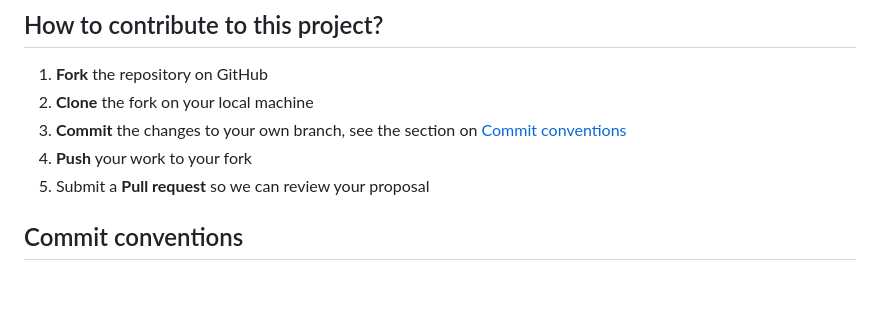
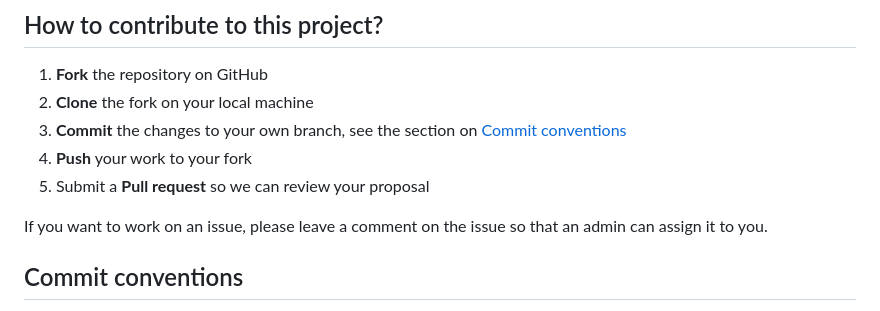
Before and after one commit to a11ylint/core, a Markdown page: CONTRIBUTING.md, the part around the change. Rendered like a GitHub page; blank space fills up the shorter version.

Commit message:
docs: update CONTRIBUTING.md to clarify issue assignment process

```diff
--- a/CONTRIBUTING.md
+++ b/CONTRIBUTING.md
@@ -42,6 +42,8 @@ We will then take care of the issue as soon as possible.
 4. **Push** your work to your fork
 5. Submit a **Pull request** so we can review your proposal
 
+If you want to work on an issue, please leave a comment on the issue so that an admin can assign it to you.
+
 ## Commit conventions
 
 We follow the conventions of [Conventional Commits](https://www.conventionalcommits.org/). This means that the commit message must be structured as follows:
```
